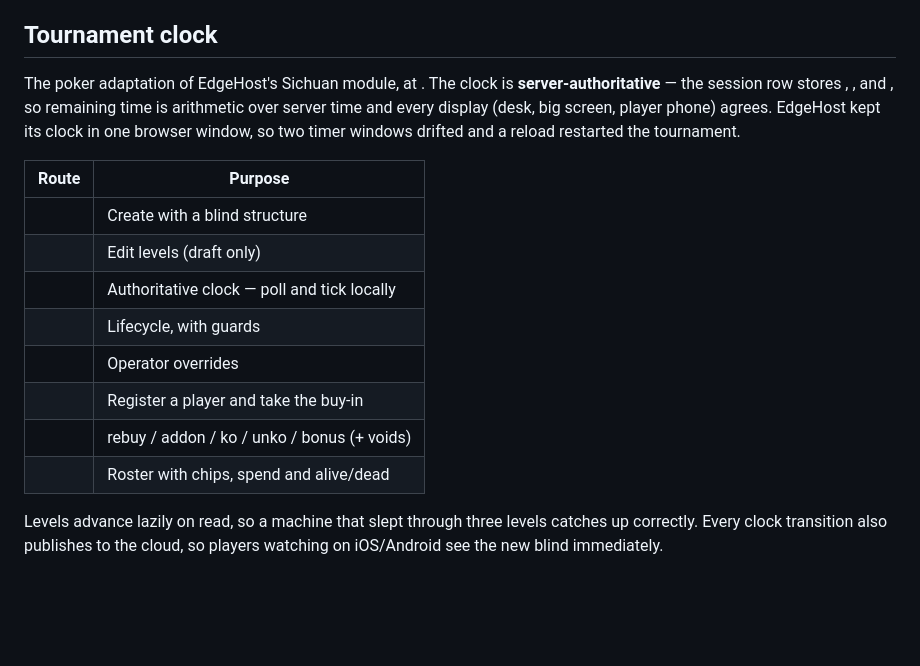
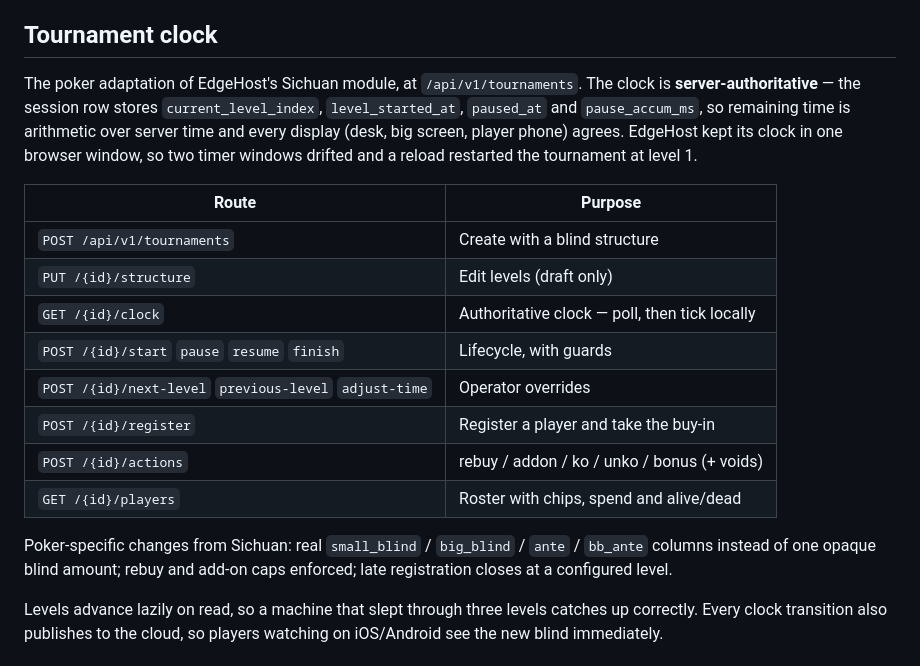
Before and after one commit to kylechannn/NPLPoker_internal, a Markdown page: app/npl_internal/README.md, the part around the change. Drawn GitHub-style; blank space fills up the shorter version.

Commit message:
Restore the tournament clock README section mangled by shell expansion
Co-Authored-By: Claude Fable 5 <noreply@anthropic.com>

```diff
--- a/app/npl_internal/README.md
+++ b/app/npl_internal/README.md
@@ -88,23 +88,27 @@ headers.
 ## Tournament clock
 
 The poker adaptation of EdgeHost's Sichuan module, at
-. The clock is **server-authoritative** — the session
-row stores , ,  and
-, so remaining time is arithmetic over server time and every
+`/api/v1/tournaments`. The clock is **server-authoritative** — the session
+row stores `current_level_index`, `level_started_at`, `paused_at` and
+`pause_accum_ms`, so remaining time is arithmetic over server time and every
 display (desk, big screen, player phone) agrees. EdgeHost kept its clock in
 one browser window, so two timer windows drifted and a reload restarted the
-tournament.
+tournament at level 1.
 
 | Route | Purpose |
 |---|---|
-|  | Create with a blind structure |
-|  | Edit levels (draft only) |
-|  | Authoritative clock — poll and tick locally |
-|  | Lifecycle, with guards |
-|  | Operator overrides |
-|  | Register a player and take the buy-in |
-|  | rebuy / addon / ko / unko / bonus (+ voids) |
-|  | Roster with chips, spend and alive/dead |
+| `POST /api/v1/tournaments` | Create with a blind structure |
+| `PUT /{id}/structure` | Edit levels (draft only) |
+| `GET /{id}/clock` | Authoritative clock — poll, then tick locally |
+| `POST /{id}/start` `pause` `resume` `finish` | Lifecycle, with guards |
+| `POST /{id}/next-level` `previous-level` `adjust-time` | Operator overrides |
+| `POST /{id}/register` | Register a player and take the buy-in |
+| `POST /{id}/actions` | rebuy / addon / ko / unko / bonus (+ voids) |
+| `GET /{id}/players` | Roster with chips, spend and alive/dead |
+
+Poker-specific changes from Sichuan: real `small_blind` / `big_blind` /
+`ante` / `bb_ante` columns instead of one opaque blind amount; rebuy and
+add-on caps enforced; late registration closes at a configured level.
 
 Levels advance lazily on read, so a machine that slept through three levels
 catches up correctly. Every clock transition also publishes to the cloud, so
```
